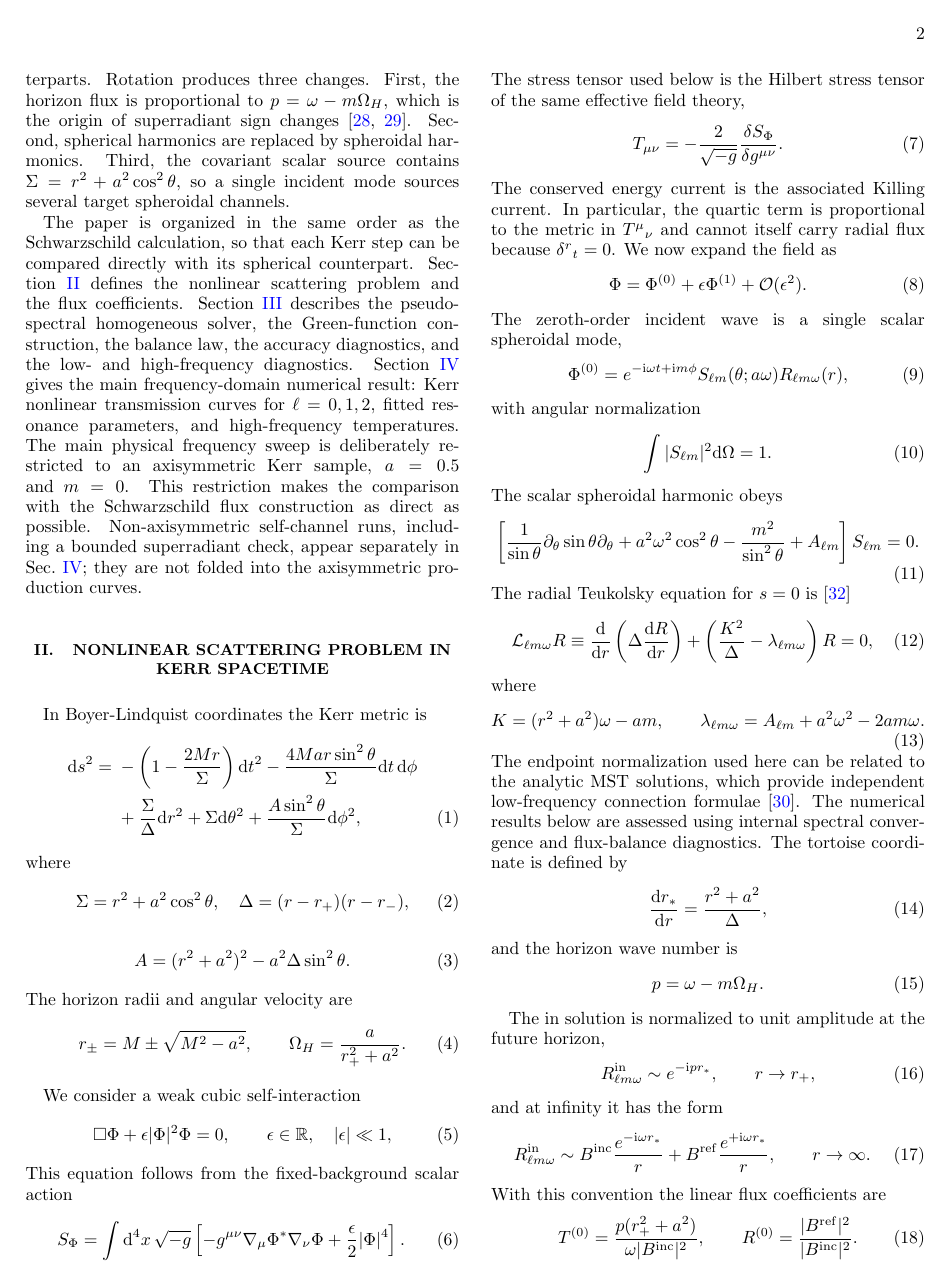
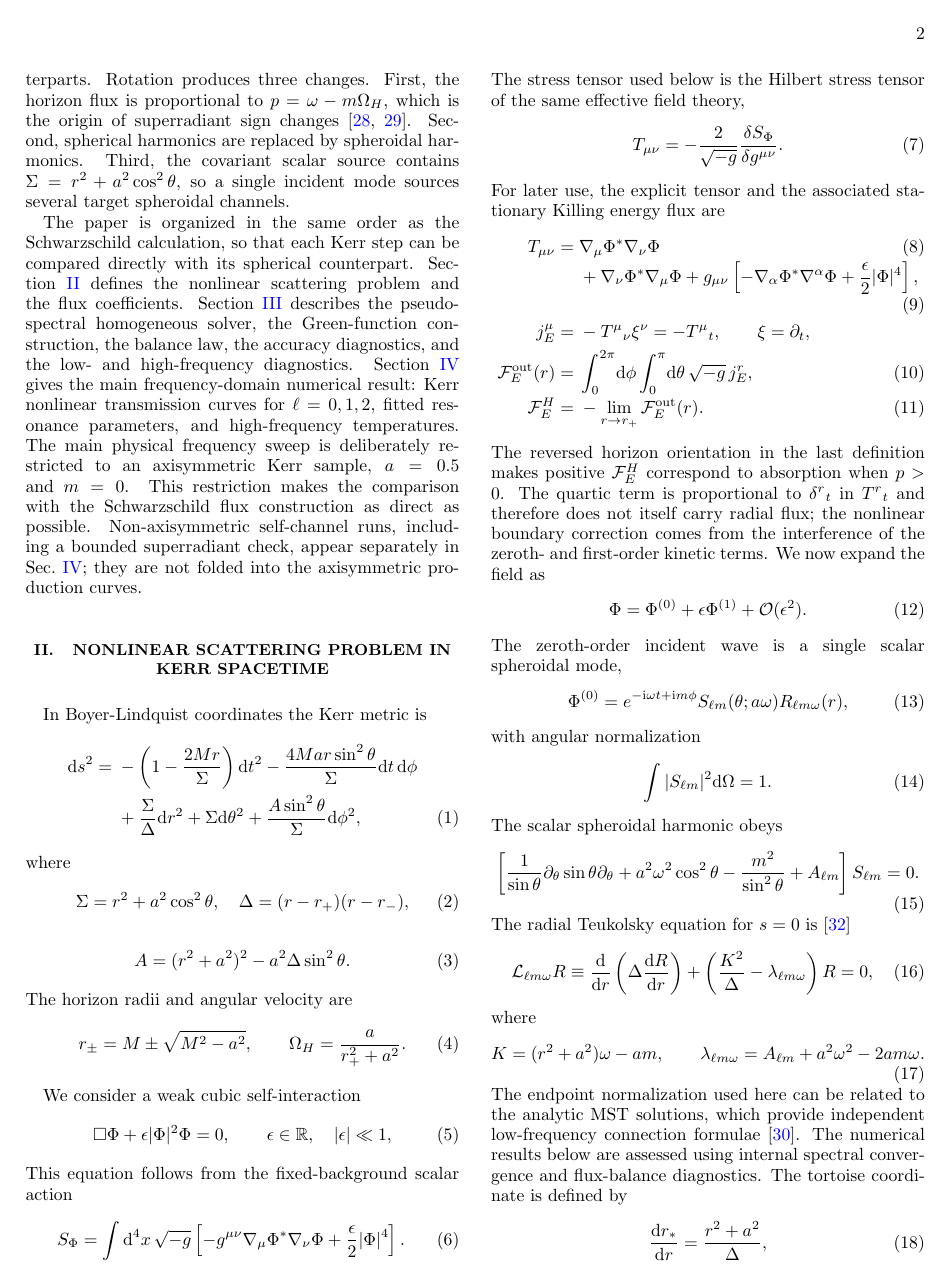
Before and after one commit to ljq2088/KerrScattering, a LaTeX paper (docs/prd/kerr_scalar_nonlinear_GF_baseframe.tex): page 2 of 12. Compiled offline with pdfLaTeX.

Commit message:
Expose Kerr energy flux derivation in PRD manuscript

```diff
--- a/docs/prd/kerr_scalar_nonlinear_GF_baseframe.tex
+++ b/docs/prd/kerr_scalar_nonlinear_GF_baseframe.tex
@@ -188,9 +188,26 @@ field theory,
 T_{\mu\nu}=-\frac{2}{\sqrt{-g}}\frac{\delta S_\Phi}{\delta g^{\mu\nu}} .
 \label{eq:stress_tensor}
 \end{equation}
-The conserved energy current is the associated Killing current.  In
-particular, the quartic term is proportional to the metric in
-$T^\mu{}_\nu$ and cannot itself carry radial flux because $\delta^r{}_t=0$.
+For later use, the explicit tensor and the associated stationary Killing
+energy flux are
+\begin{align}
+T_{\mu\nu}={}&\nabla_\mu\Phi^*\nabla_\nu\Phi \\[-2pt]
+&+\nabla_\nu\Phi^*\nabla_\mu\Phi
+ +g_{\mu\nu}\left[-\nabla_\alpha\Phi^*\nabla^\alpha\Phi
+ +\frac{\epsilon}{2}|\Phi|^4\right],
+\label{eq:stress_tensor_explicit}\\
+j_E^\mu={}&-T^\mu{}_{\nu}\xi^\nu=-T^\mu{}_t,\qquad \xi=\partial_t,
+\nonumber\\
+\mathcal F_E^{\rm out}(r)={}&\int_0^{2\pi}\!\dd\phi\int_0^\pi\!\dd\theta\,
+\sqrt{-g}\,j_E^r, \\[-2pt]
+\mathcal F_E^H={}&-\lim_{r\to r_+}\mathcal F_E^{\rm out}(r).
+\label{eq:energy_flux}
+\end{align}
+The reversed horizon orientation in the last definition makes positive
+$\mathcal F_E^H$ correspond to absorption when $p>0$.  The quartic term is
+proportional to $\delta^r{}_t$ in $T^r{}_t$ and therefore does not itself
+carry radial flux; the nonlinear boundary correction comes from the
+interference of the zeroth- and first-order kinetic terms.
 We now expand the field as
 \begin{equation}
 \Phi=\Phi^{(0)}+\epsilon\Phi^{(1)}+\calO(\epsilon^2).
```
Also changed, not shown: docs/prd/reproducibility_report.md (+4 -4 lines), docs/prd/kerr_scalar_nonlinear_GF_baseframe.pdf, kerr_scalar_nonlinear_GF_baseframe.pdf, docs/prd/kerr_scalar_nonlinear_GF_baseframe.tex (22 more changed lines).
